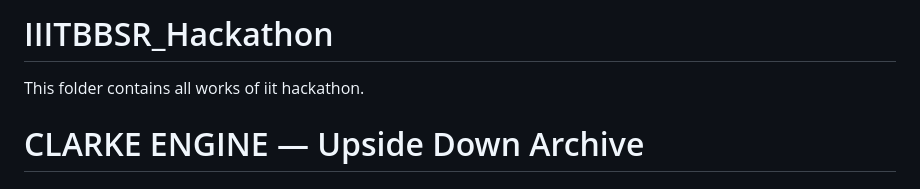
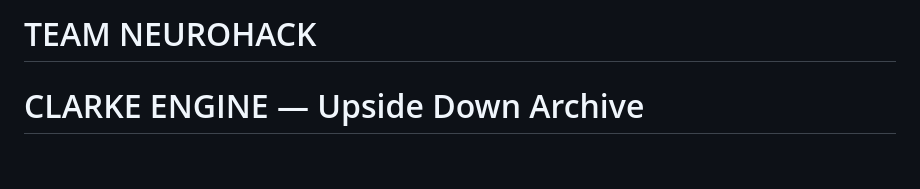
Before and after one commit to Omm-Jitesh-Mohanty/IIITBBSR_Hackathon, a Markdown page: README.md, the part around the change. Drawn GitHub-style; blank space fills up the shorter version.

Commit message:
Revise README for TEAM NEUROHACK project
Updated project title and overview in README.

```diff
--- a/README.md
+++ b/README.md
@@ -1,5 +1,4 @@
-# IIITBBSR_Hackathon
-This folder contains all works of iit hackathon.
+# TEAM NEUROHACK
 
 <h1>CLARKE ENGINE — Upside Down Archive</h1>
 <h2>📁 Project Overview</h2>
```
